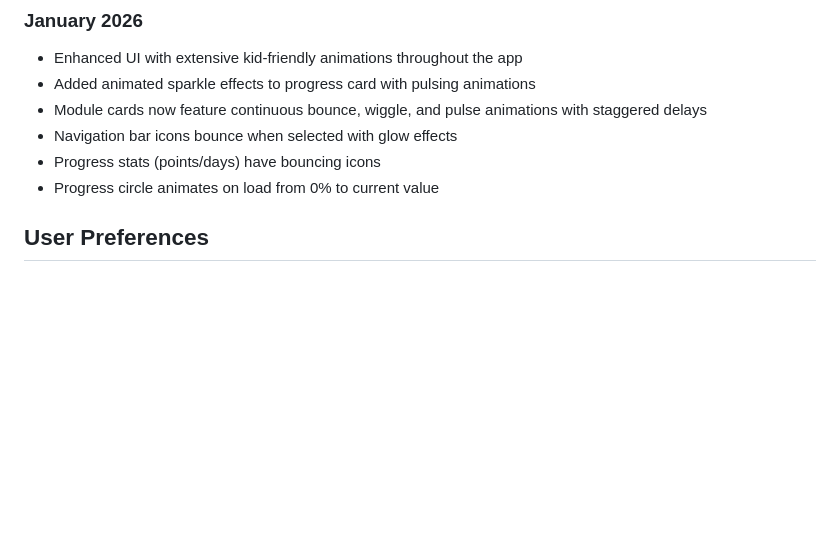
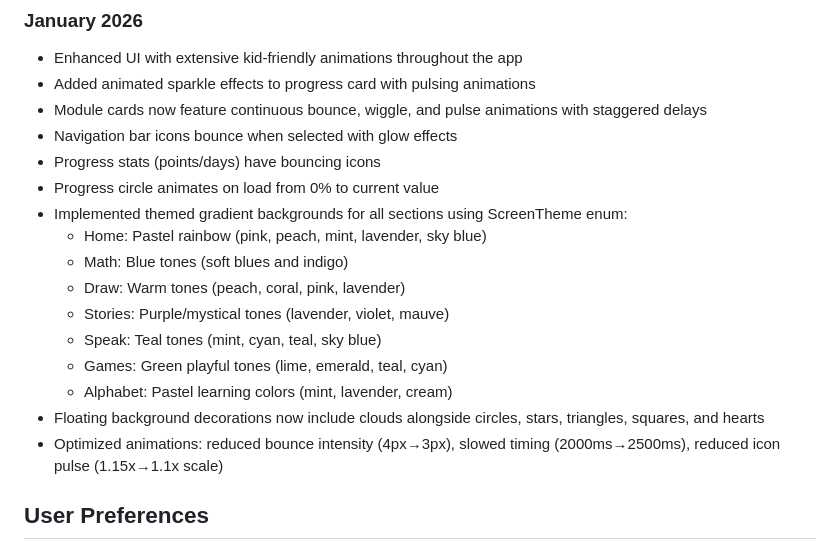
Before and after one commit to Subroz/kidlearnapp, a Markdown page: replit.md, the part around the change. Rendered like a GitHub page; blank space fills up the shorter version.

Commit message:
Add themed backgrounds and optimize animations across the app
Update replit.md to include details on themed backgrounds, floating decorations, and animation optimizations.

Replit-Commit-Author: Agent
Replit-Commit-Session-Id: 57a9be7f-7cf4-4d0e-a1c1-643159c62279
Replit-Commit-Checkpoint-Type: full_checkpoint
Replit-Commit-Event-Id: 97e4bd77-abe1-41be-8437-bd12d4372af1
Replit-Commit-Screenshot-Url: https://storage.googleapis.com/screenshot-production-us-central1/fbe2efeb-5661-4f61-93ae-02c5cb3191e8/57a9be7f-7cf4-4d0e-a1c1-643159c62279/2U0qd2s
Replit-Helium-Checkpoint-Created: true

```diff
--- a/replit.md
+++ b/replit.md
@@ -13,6 +13,16 @@ KidLearn is a bilingual (English/Bangla) educational mobile application designed
 - Navigation bar icons bounce when selected with glow effects
 - Progress stats (points/days) have bouncing icons
 - Progress circle animates on load from 0% to current value
+- Implemented themed gradient backgrounds for all sections using ScreenTheme enum:
+  - Home: Pastel rainbow (pink, peach, mint, lavender, sky blue)
+  - Math: Blue tones (soft blues and indigo)
+  - Draw: Warm tones (peach, coral, pink, lavender)
+  - Stories: Purple/mystical tones (lavender, violet, mauve)
+  - Speak: Teal tones (mint, cyan, teal, sky blue)
+  - Games: Green playful tones (lime, emerald, teal, cyan)
+  - Alphabet: Pastel learning colors (mint, lavender, cream)
+- Floating background decorations now include clouds alongside circles, stars, triangles, squares, and hearts
+- Optimized animations: reduced bounce intensity (4px→3px), slowed timing (2000ms→2500ms), reduced icon pulse (1.15x→1.1x scale)
 
 ## User Preferences
 
```
